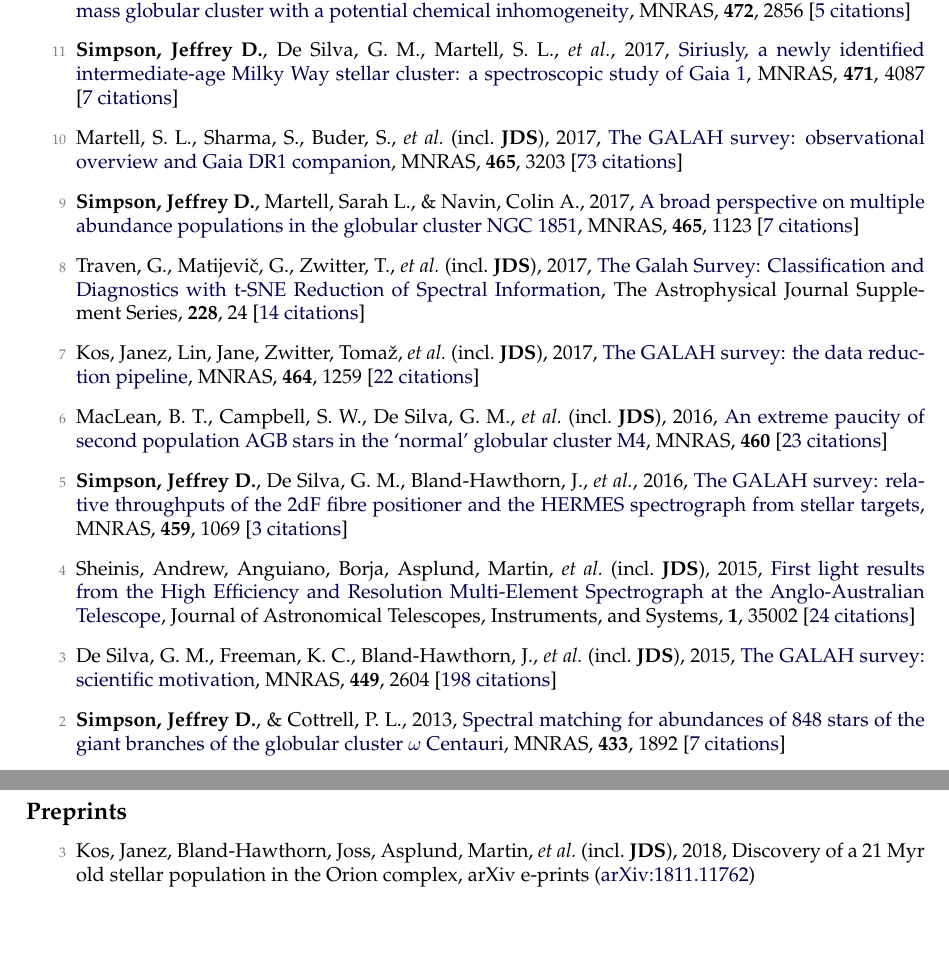
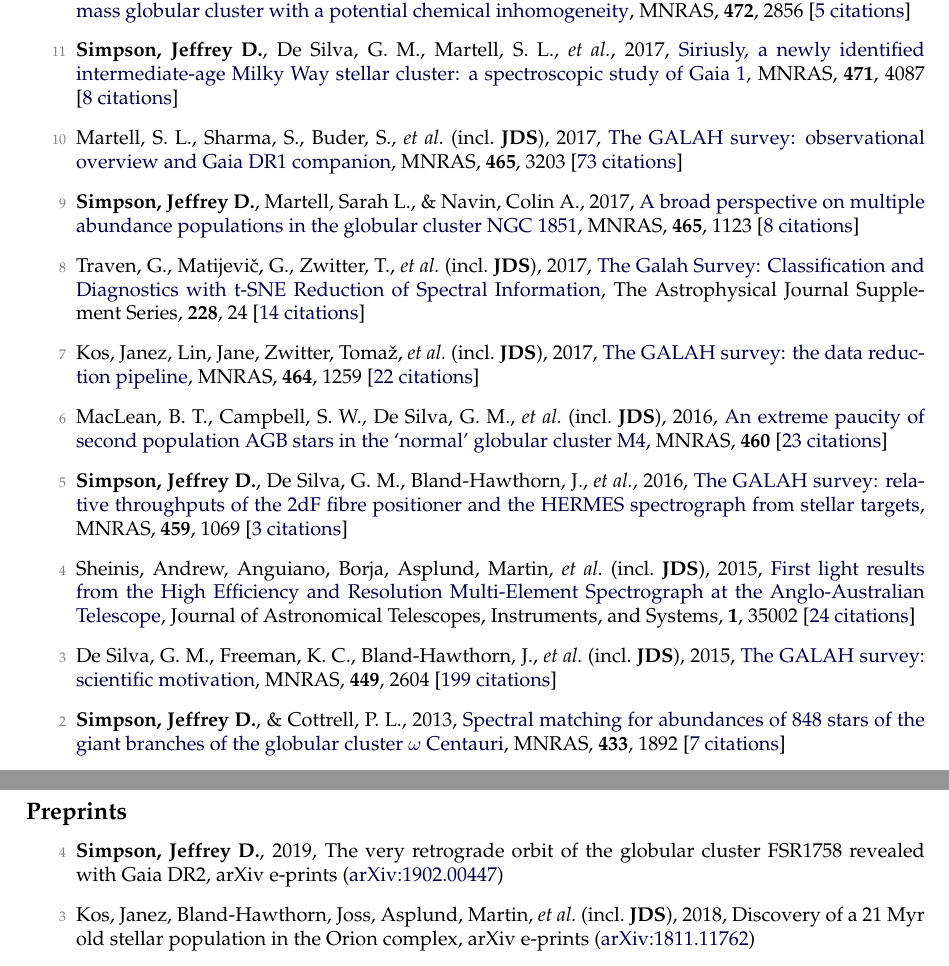
Before and after one commit to jeffreysimpson/new-cv, a LaTeX CV (cv.tex, which reads pubs_ref.tex, pubs_unref.tex): two parts of pages 2 and 3 of 4 before the commit and two parts of pages 2 and 3 of 5 after it, joined at a grey line, cut so that both start at the same text, the shorter picture padded with empty space. Compiled offline with pdfLaTeX.

Commit message:
new paper

```diff
--- a/pubs_ref.tex
+++ b/pubs_ref.tex
@@ -28,11 +28,11 @@
 
 \item[{\color{numcolor}\scriptsize12}] \textbf{Simpson, Jeffrey D.}, De Silva, Gayandhi, Martell, Sarah L., \etal, 2017, \doi{10.1093/mnras/stx2174}{ESO 452-SC11: the lowest mass globular cluster with a potential chemical inhomogeneity}, \mnras, \textbf{472}, 2856 [\href{https://ui.adsabs.harvard.edu/#abs/2017MNRAS.472.2856S}{5~citations}]
 
-\item[{\color{numcolor}\scriptsize11}] \textbf{Simpson, Jeffrey D.}, De Silva, G. M., Martell, S. L., \etal, 2017, \doi{10.1093/mnras/stx1892}{Siriusly, a newly identified intermediate-age Milky Way stellar cluster: a spectroscopic study of Gaia 1}, \mnras, \textbf{471}, 4087 [\href{https://ui.adsabs.harvard.edu/#abs/2017MNRAS.471.4087S}{7~citations}]
+\item[{\color{numcolor}\scriptsize11}] \textbf{Simpson, Jeffrey D.}, De Silva, G. M., Martell, S. L., \etal, 2017, \doi{10.1093/mnras/stx1892}{Siriusly, a newly identified intermediate-age Milky Way stellar cluster: a spectroscopic study of Gaia 1}, \mnras, \textbf{471}, 4087 [\href{https://ui.adsabs.harvard.edu/#abs/2017MNRAS.471.4087S}{8~citations}]
 
 \item[{\color{numcolor}\scriptsize10}] Martell, S. L., Sharma, S., Buder, S., \etal\ (incl.\ \textbf{JDS}), 2017, \doi{10.1093/mnras/stw2835}{The GALAH survey: observational overview and Gaia DR1 companion}, \mnras, \textbf{465}, 3203 [\href{https://ui.adsabs.harvard.edu/#abs/2017MNRAS.465.3203M}{73~citations}]
 
-\item[{\color{numcolor}\scriptsize9}] \textbf{Simpson, Jeffrey D.}, Martell, Sarah L., \& Navin, Colin A., 2017, \doi{10.1093/mnras/stw2781}{A broad perspective on multiple abundance populations in the globular cluster NGC 1851}, \mnras, \textbf{465}, 1123 [\href{https://ui.adsabs.harvard.edu/#abs/2017MNRAS.465.1123S}{7~citations}]
+\item[{\color{numcolor}\scriptsize9}] \textbf{Simpson, Jeffrey D.}, Martell, Sarah L., \& Navin, Colin A., 2017, \doi{10.1093/mnras/stw2781}{A broad perspective on multiple abundance populations in the globular cluster NGC 1851}, \mnras, \textbf{465}, 1123 [\href{https://ui.adsabs.harvard.edu/#abs/2017MNRAS.465.1123S}{8~citations}]
 
 \item[{\color{numcolor}\scriptsize8}] Traven, G., Matijevi{\v{c}}, G., Zwitter, T., \etal\ (incl.\ \textbf{JDS}), 2017, \doi{10.3847/1538-4365/228/2/24}{The Galah Survey: Classification and Diagnostics with t-SNE Reduction of Spectral Information}, The Astrophysical Journal Supplement Series, \textbf{228}, 24 [\href{https://ui.adsabs.harvard.edu/#abs/2017ApJS..228...24T}{14~citations}]
 
@@ -44,7 +44,7 @@
 
 \item[{\color{numcolor}\scriptsize4}] Sheinis, Andrew, Anguiano, Borja, Asplund, Martin, \etal\ (incl.\ \textbf{JDS}), 2015, \doi{10.1117/1.JATIS.1.3.035002}{First light results from the High Efficiency and Resolution Multi-Element Spectrograph at the Anglo-Australian Telescope}, Journal of Astronomical Telescopes, Instruments, and Systems, \textbf{1}, 35002 [\href{https://ui.adsabs.harvard.edu/#abs/2015JATIS...1c5002S}{24~citations}]
 
-\item[{\color{numcolor}\scriptsize3}] De Silva, G. M., Freeman, K. C., Bland-Hawthorn, J., \etal\ (incl.\ \textbf{JDS}), 2015, \doi{10.1093/mnras/stv327}{The GALAH survey: scientific motivation}, \mnras, \textbf{449}, 2604 [\href{https://ui.adsabs.harvard.edu/#abs/2015MNRAS.449.2604D}{198~citations}]
+\item[{\color{numcolor}\scriptsize3}] De Silva, G. M., Freeman, K. C., Bland-Hawthorn, J., \etal\ (incl.\ \textbf{JDS}), 2015, \doi{10.1093/mnras/stv327}{The GALAH survey: scientific motivation}, \mnras, \textbf{449}, 2604 [\href{https://ui.adsabs.harvard.edu/#abs/2015MNRAS.449.2604D}{199~citations}]
 
 \item[{\color{numcolor}\scriptsize2}] \textbf{Simpson, Jeffrey D.}, \& Cottrell, P. L., 2013, \doi{10.1093/mnras/stt857}{Spectral matching for abundances of 848 stars of the giant branches of the globular cluster {\ensuremath{\omega}} Centauri}, \mnras, \textbf{433}, 1892 [\href{https://ui.adsabs.harvard.edu/#abs/2013MNRAS.433.1892S}{7~citations}]
 
--- a/pubs_unref.tex
+++ b/pubs_unref.tex
@@ -1,3 +1,5 @@
+\item[{\color{numcolor}\scriptsize4}] \textbf{Simpson, Jeffrey D.}, 2019, The very retrograde orbit of the globular cluster FSR1758 revealed with Gaia DR2, arXiv e-prints (\arxiv{1902.00447})
+
 \item[{\color{numcolor}\scriptsize3}] Kos, Janez, Bland-Hawthorn, Joss, Asplund, Martin, \etal\ (incl.\ \textbf{JDS}), 2018, Discovery of a 21 Myr old stellar population in the Orion complex, arXiv e-prints (\arxiv{1811.11762})
 
 \item[{\color{numcolor}\scriptsize2}] Buder, S., Lind, K., Ness, M. K., \etal\ (incl.\ \textbf{JDS}), 2018, The GALAH survey: An abundance, age, and kinematic inventory of the solar neighbourhood made with TGAS, arXiv e-prints (\arxiv{1804.05869}) [\href{https://ui.adsabs.harvard.edu/#abs/2018arXiv180405869B}{4~citations}]
```
Also changed, not shown: pubs_summary.tex (+1 -1 lines), pubs_ref.tex (4 more changed lines), 1 other file.
